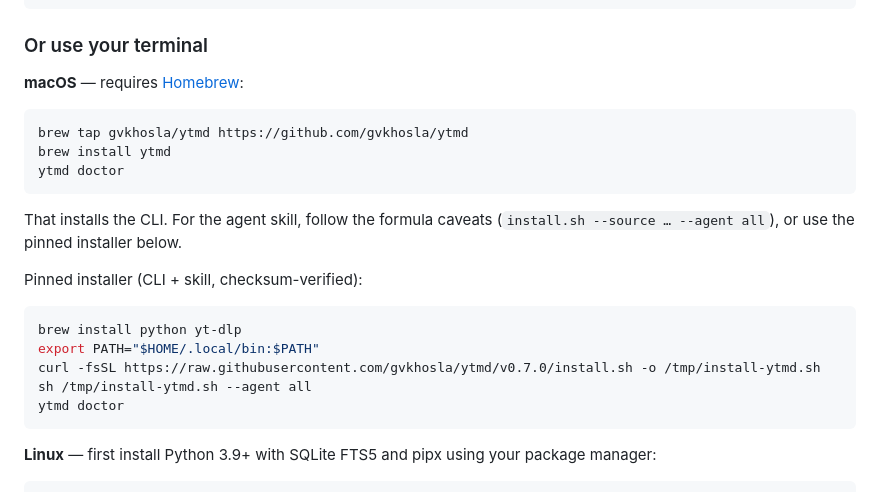
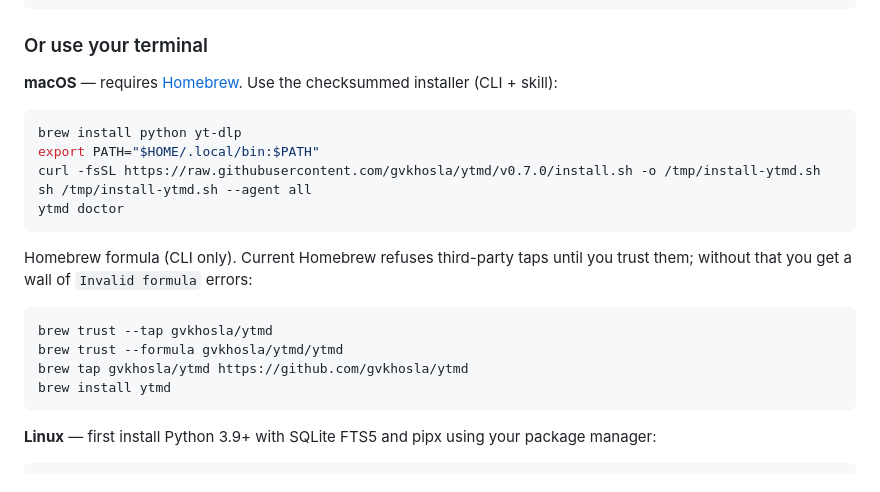
Before and after one commit to gvkhosla/ytmd, a Markdown page: README.md, the part around the change. Rendered like a GitHub page.

Commit message:
Document Homebrew tap trust so first install is not a wall of errors.
Current Homebrew refuses gvkhosla/ytmd until brew trust is set. Lead with
the checksummed installer; keep the formula as an explicit opt-in.

````diff
--- a/README.md
+++ b/README.md
@@ -40,17 +40,7 @@ install the CLI and skill for my agent. Verify with ytmd doctor.
 
 ### Or use your terminal
 
-**macOS** — requires [Homebrew](https://brew.sh/):
-
-```bash
-brew tap gvkhosla/ytmd https://github.com/gvkhosla/ytmd
-brew install ytmd
-ytmd doctor
-```
-
-That installs the CLI. For the agent skill, follow the formula caveats (`install.sh --source … --agent all`), or use the pinned installer below.
-
-Pinned installer (CLI + skill, checksum-verified):
+**macOS** — requires [Homebrew](https://brew.sh/). Use the checksummed installer (CLI + skill):
 
 ```bash
 brew install python yt-dlp
@@ -58,6 +48,15 @@ export PATH="$HOME/.local/bin:$PATH"
 curl -fsSL https://raw.githubusercontent.com/gvkhosla/ytmd/v0.7.0/install.sh -o /tmp/install-ytmd.sh
 sh /tmp/install-ytmd.sh --agent all
 ytmd doctor
+```
+
+Homebrew formula (CLI only). Current Homebrew refuses third-party taps until you trust them; without that you get a wall of `Invalid formula` errors:
+
+```bash
+brew trust --tap gvkhosla/ytmd
+brew trust --formula gvkhosla/ytmd/ytmd
+brew tap gvkhosla/ytmd https://github.com/gvkhosla/ytmd
+brew install ytmd
 ```
 
 **Linux** — first install Python 3.9+ with SQLite FTS5 and pipx using your package manager:
````
Also changed, not shown: CHANGELOG.md (+2 -0 lines).
